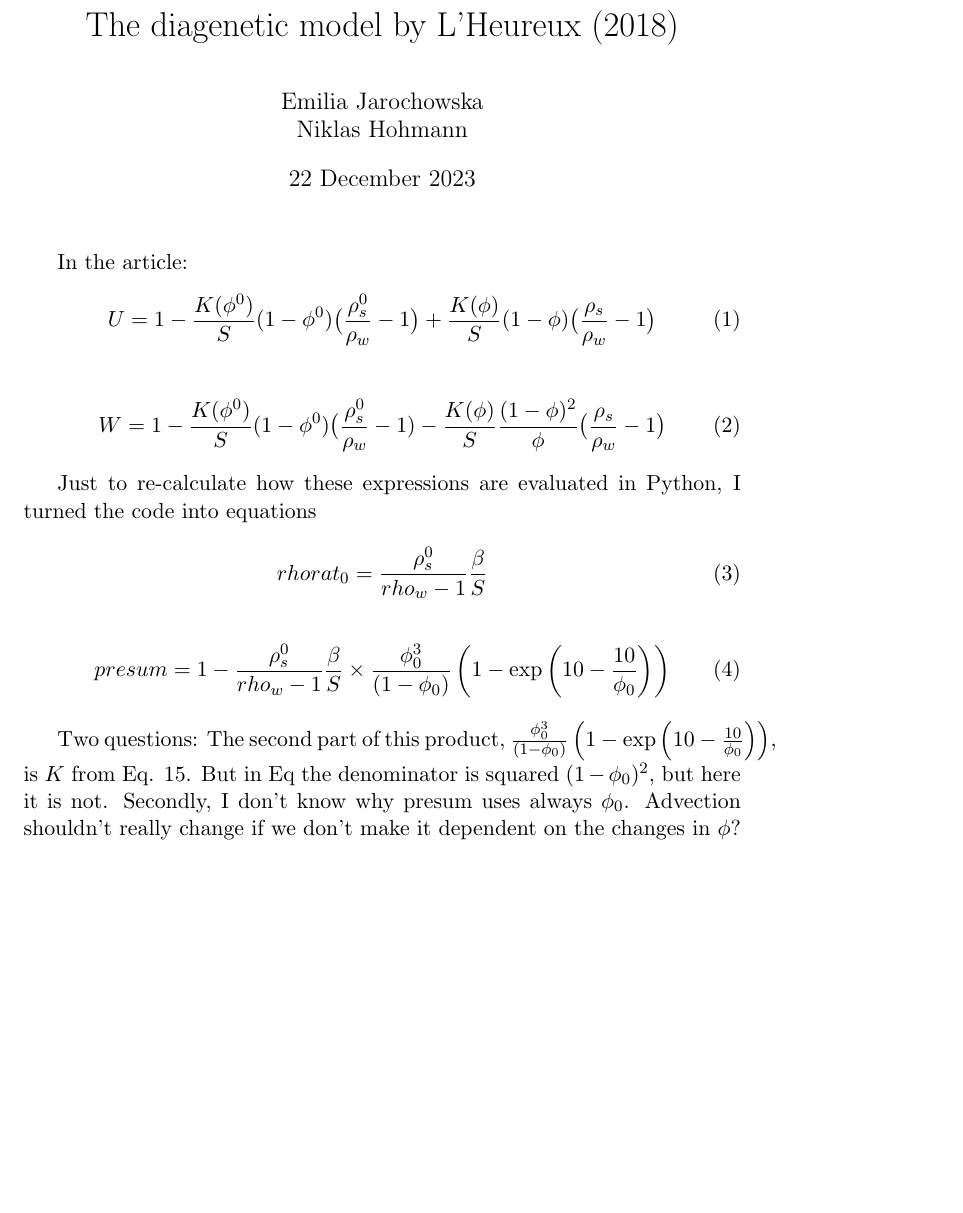
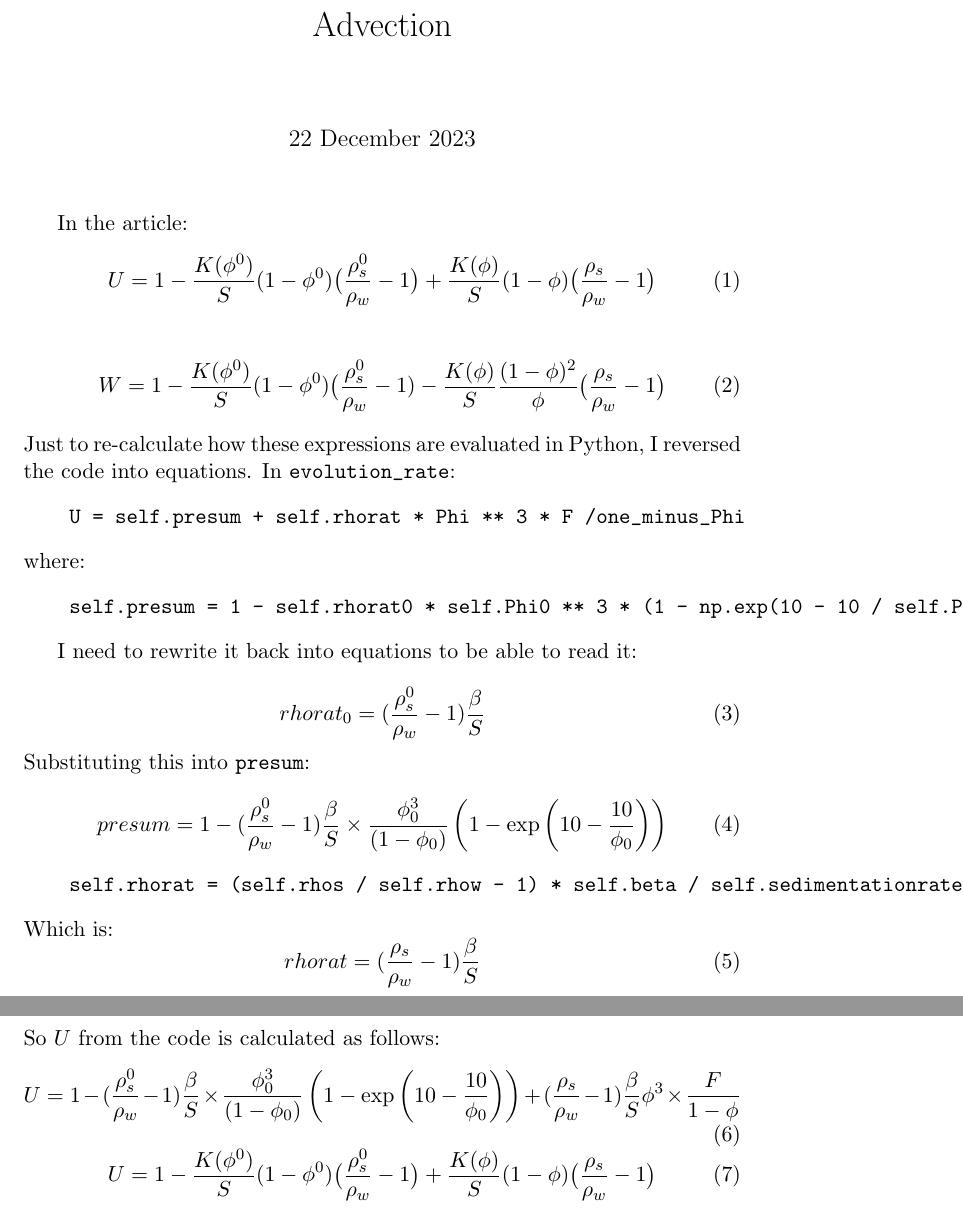
Before and after one commit to MindTheGap-ERC/LHeureuxEqs, a LaTeX document (Advection.tex): part of the page before the commit and two parts of pages 1 and 2 of 2 after it, the two joined at a grey line, cut at the place of the change, the shorter picture padded with empty space. Compiled offline with pdfLaTeX.

Commit message:
Corrected some mistakes in the advection. Maybe I should sleep over the equations before pushing.

```diff
--- a/Advection.tex
+++ b/Advection.tex
@@ -1,7 +1,6 @@
 \documentclass[11pt, letterpaper]{article}
 \usepackage{amsmath}
-\title{The diagenetic model by L'Heureux (2018)}
-\author{Emilia Jarochowska & Niklas Hohmann}
+\title{Advection}
 \date{22 December 2023}
 
 \begin{document}
@@ -15,18 +14,38 @@ In the article:
 \begin{equation}
     W = 1 - \frac{K(\phi^0)}{S}(1-\phi^0) \big(\frac{\rho_s^0}{\rho_w}-1) - \frac{K(\phi)}{S} \frac{(1-\phi)^2}{\phi}\big(\frac{\rho_s}{\rho_w}-1\big)
 \end{equation}
+Just to re-calculate how these expressions are evaluated in Python, I reversed the code into equations.
+In \verb|evolution_rate|:
+\begin{verbatim}
+    U = self.presum + self.rhorat * Phi ** 3 * F /one_minus_Phi
+\end{verbatim}
+where:
+\begin{verbatim}
+    self.presum = 1 - self.rhorat0 * self.Phi0 ** 3 * (1 - np.exp(10 - 10 / self.Phi0)) / (1 - self.Phi0)
+\end{verbatim}
 
-Just to re-calculate how these expressions are evaluated in Python, I turned the code into equations
+I need to rewrite it back into equations to be able to read it:
 
 \begin{equation}
-    rhorat_0 = \frac{\rho_s^0}{rho_w - 1} \frac{\beta}{S}
+    rhorat_0 = (\frac{\rho_s^0}{\rho_w} - 1) \frac{\beta}{S}
+\end{equation}
+Substituting this into \verb|presum|:
+\begin{equation}
+    presum = 1 - (\frac{\rho_s^0}{\rho_w} - 1) \frac{\beta}{S} \times \frac{\phi_0^3}{(1 - \phi_0)} \left(1 - \exp\left(10 - \frac{10}{\phi_0} \right) \right)
+\end{equation}
+\begin{verbatim}
+    self.rhorat = (self.rhos / self.rhow - 1) * self.beta / self.sedimentationrate
+\end{verbatim}
+Which is:
+\begin{equation}
+    rhorat = (\frac{\rho_s}{\rho_w} - 1)\frac{\beta}{S}
+\end{equation}
+So $U$ from the code is calculated as follows:
+\begin{equation}
+    U = 1 - (\frac{\rho_s^0}{\rho_w} - 1) \frac{\beta}{S} \times \frac{\phi_0^3}{(1 - \phi_0)} \left(1 - \exp\left(10 - \frac{10}{\phi_0} \right) \right) + (\frac{\rho_s}{\rho_w} - 1)\frac{\beta}{S} \phi^3\times\frac{F}{1-\phi}
+\end{equation}
+\begin{equation}
+    U = 1 - \frac{K(\phi^0)}{S}(1-\phi^0)\big(\frac{\rho_s^0}{\rho_w} - 1 \big) + \frac{K(\phi)}{S}(1-\phi) \big(\frac{\rho_s}{\rho_w}-1\big)
 \end{equation}
 
-\begin{equation}
-    presum = 1 - \frac{\rho_s^0}{rho_w - 1} \frac{\beta}{S} \times \frac{\phi_0^3}{(1 - \phi_0)} \left(1 - \exp\left(10 - \frac{10}{\phi_0} \right) \right)
-\end{equation}
-
-Two questions:
-The second part of this product, $\frac{\phi_0^3}{(1 - \phi_0)} \left(1 - \exp\left(10 - \frac{10}{\phi_0} \right) \right)$, is $K$ from Eq. 15. But in Eq the denominator is squared $(1 - \phi_0)^2$, but here it is not.
-Secondly, I don't know why presum uses always $\phi_0$. Advection shouldn't really change if we don't make it dependent on the changes in $\phi$?
 \end{document}
```
